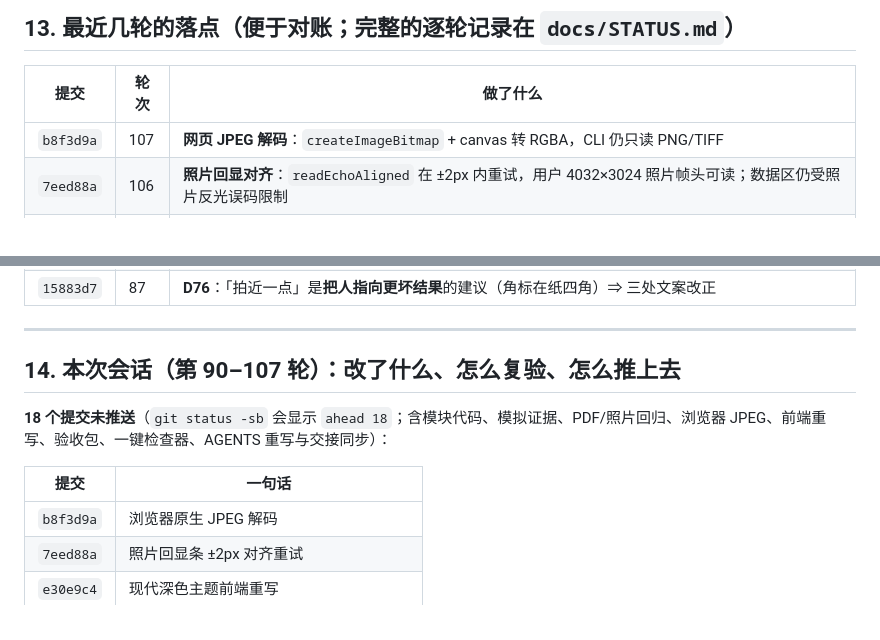
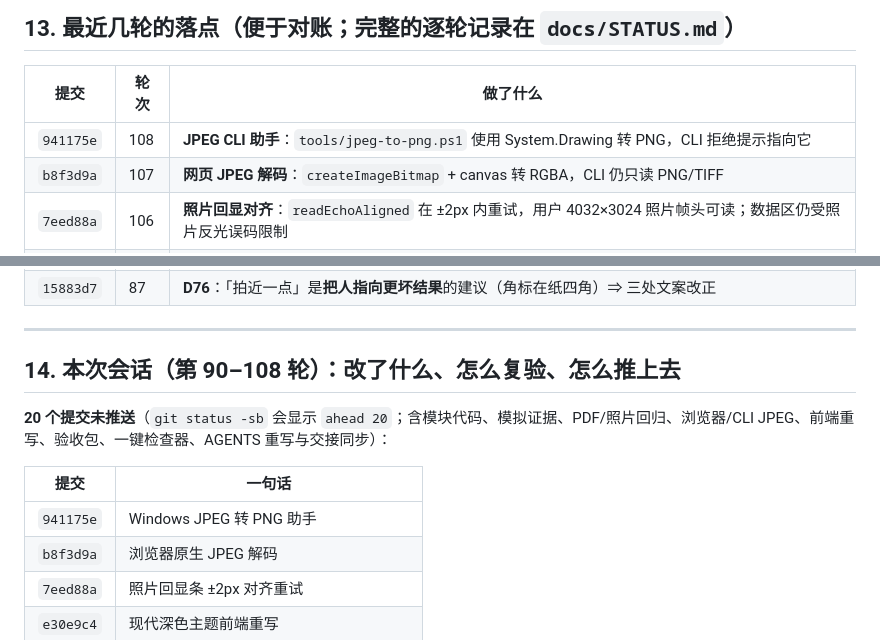
Before and after one commit to wangsan71/High-density-codes, a Markdown page: docs/HANDOVER.md, 2 parts joined by grey strips. Rendered like a GitHub page.

Commit message:
docs: sync handover after jpeg cli helper

```diff
--- a/docs/HANDOVER.md
+++ b/docs/HANDOVER.md
@@ -312,6 +312,7 @@ G4 手机 500×8（闭合 M4 的唯一动作）→ G9 三浏览器 × 两源 →
 
 | 提交 | 轮次 | 做了什么 |
 |---|---|---|
+| `941175e` | 108 | **JPEG CLI 助手**：`tools/jpeg-to-png.ps1` 使用 System.Drawing 转 PNG，CLI 拒绝提示指向它 |
 | `b8f3d9a` | 107 | **网页 JPEG 解码**：`createImageBitmap` + canvas 转 RGBA，CLI 仍只读 PNG/TIFF |
 | `7eed88a` | 106 | **照片回显对齐**：`readEchoAligned` 在 ±2px 内重试，用户 4032×3024 照片帧头可读；数据区仍受照片反光误码限制 |
 | `d3a1bae` | 104 | **模块 PDF 防回归**：pack.pdf 不带 predictor/Columns，PDF 页数等于传输页数 |
@@ -334,12 +335,13 @@ G4 手机 500×8（闭合 M4 的唯一动作）→ G9 三浏览器 × 两源 →
 
 ---
 
-## 14. 本次会话（第 90–107 轮）：改了什么、怎么复验、怎么推上去
+## 14. 本次会话（第 90–108 轮）：改了什么、怎么复验、怎么推上去
 
-**18 个提交未推送**（`git status -sb` 会显示 `ahead 18`；含模块代码、模拟证据、PDF/照片回归、浏览器 JPEG、前端重写、验收包、一键检查器、AGENTS 重写与交接同步）：
+**20 个提交未推送**（`git status -sb` 会显示 `ahead 20`；含模块代码、模拟证据、PDF/照片回归、浏览器/CLI JPEG、前端重写、验收包、一键检查器、AGENTS 重写与交接同步）：
 
 | 提交 | 一句话 |
 |---|---|
+| `941175e` | Windows JPEG 转 PNG 助手 |
 | `b8f3d9a` | 浏览器原生 JPEG 解码 |
 | `7eed88a` | 照片回显条 ±2px 对齐重试 |
 | `e30e9c4` | 现代深色主题前端重写 |
```
